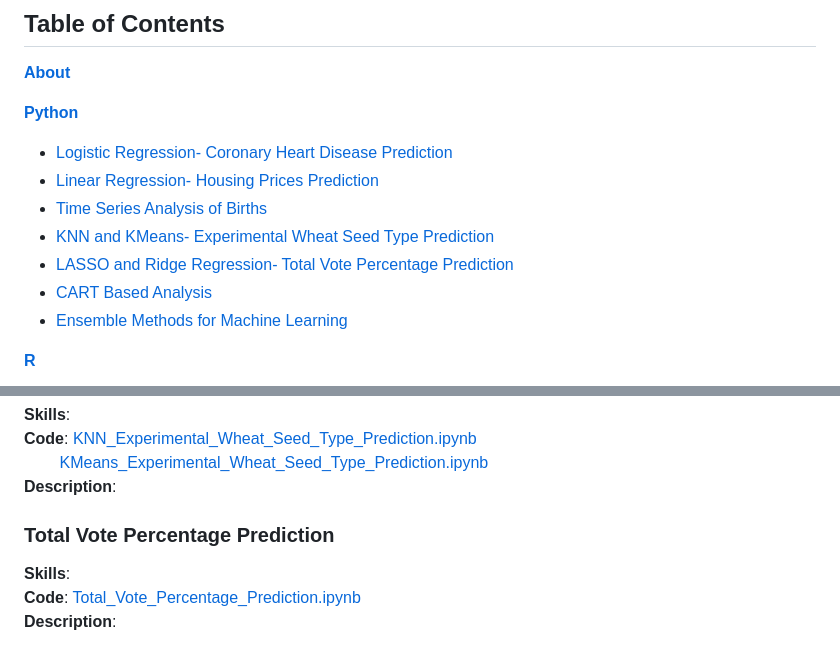
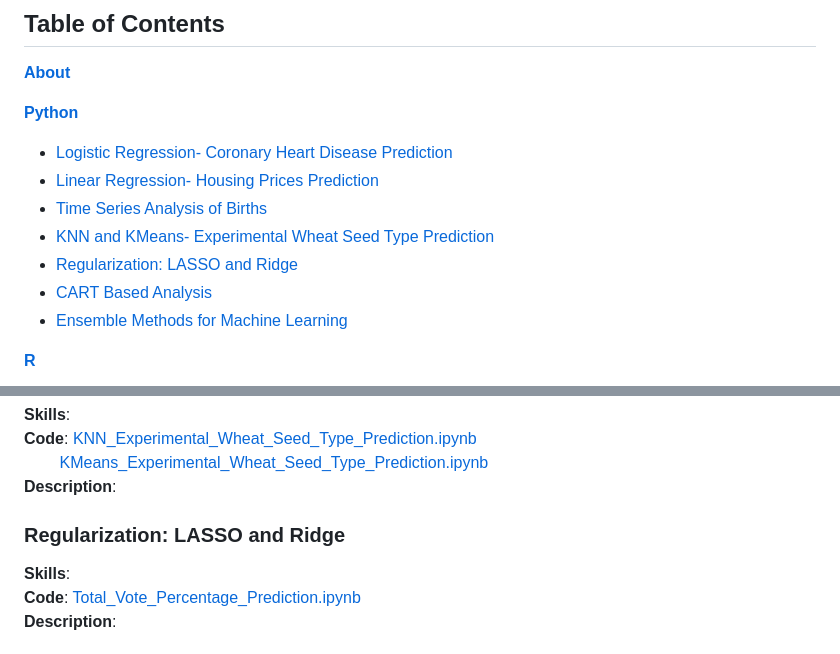
Before and after one commit to brandonkimball87/Data-Analytics-Projects-and-Coursework, a Markdown page: README.md, 2 parts joined by grey strips. Rendered like a GitHub page.

```diff
--- a/README.md
+++ b/README.md
@@ -18,7 +18,7 @@ and model assessment.
 - [Linear Regression- Housing Prices Prediction](#housing-prices-prediction)
 - [Time Series Analysis of Births](#time-series-analysis-of-births)
 - [KNN and KMeans- Experimental Wheat Seed Type Prediction](#experimental-wheat-seed-type-prediction)
-- [LASSO and Ridge Regression- Total Vote Percentage Prediction](#total-vote-percentage-prediction)
+- [Regularization: LASSO and Ridge](#regularization:-lasso-and-ridge)
 - [CART Based Analysis](#cart-based-analysis)
 - [Ensemble Methods for Machine Learning](#ensemble-methods-for-machine-learning)
 
@@ -54,7 +54,7 @@ and model assessment.
 &nbsp;&nbsp;&nbsp;&nbsp;&nbsp;&nbsp;&nbsp;&nbsp;[KMeans_Experimental_Wheat_Seed_Type_Prediction.ipynb](./Python%20Projects/KMeans_Experimental_Wheat_Seed_Type_Prediction.ipynb)
 **Description**:
 
-### Total Vote Percentage Prediction
+### Regularization: LASSO and Ridge
 **Skills**:
 **Code**: [Total_Vote_Percentage_Prediction.ipynb](./Python%20Projects/Total_Vote_Percentage_Prediction.ipynb)
 **Description**:
```
